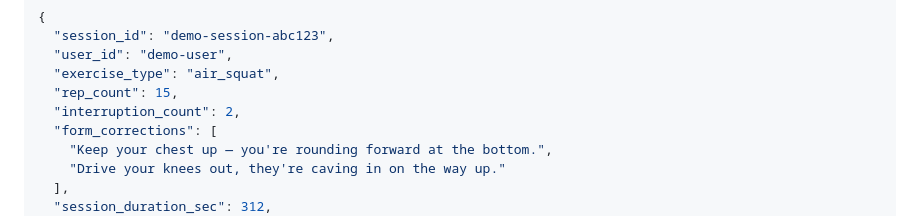
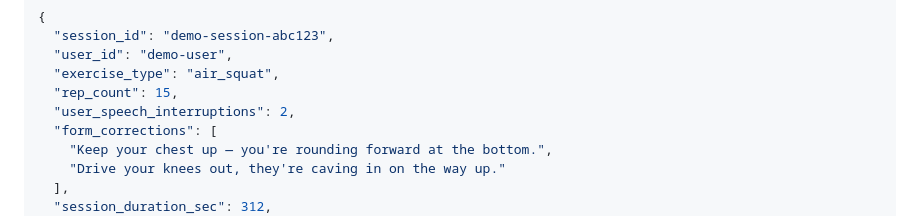
Before and after one commit to ElishebaW/chaosfit, a Markdown page: README.md, the part around the change. Drawn GitHub-style.

Commit message:
docs: update README example payload to use user_speech_interruptions
Co-Authored-By: Claude Sonnet 4.6 <noreply@anthropic.com>

```diff
--- a/README.md
+++ b/README.md
@@ -233,7 +233,7 @@ The backend also injects the routine plan into the coach context so the coach ca
   "user_id": "demo-user",
   "exercise_type": "air_squat",
   "rep_count": 15,
-  "interruption_count": 2,
+  "user_speech_interruptions": 2,
   "form_corrections": [
     "Keep your chest up — you're rounding forward at the bottom.",
     "Drive your knees out, they're caving in on the way up."
```
